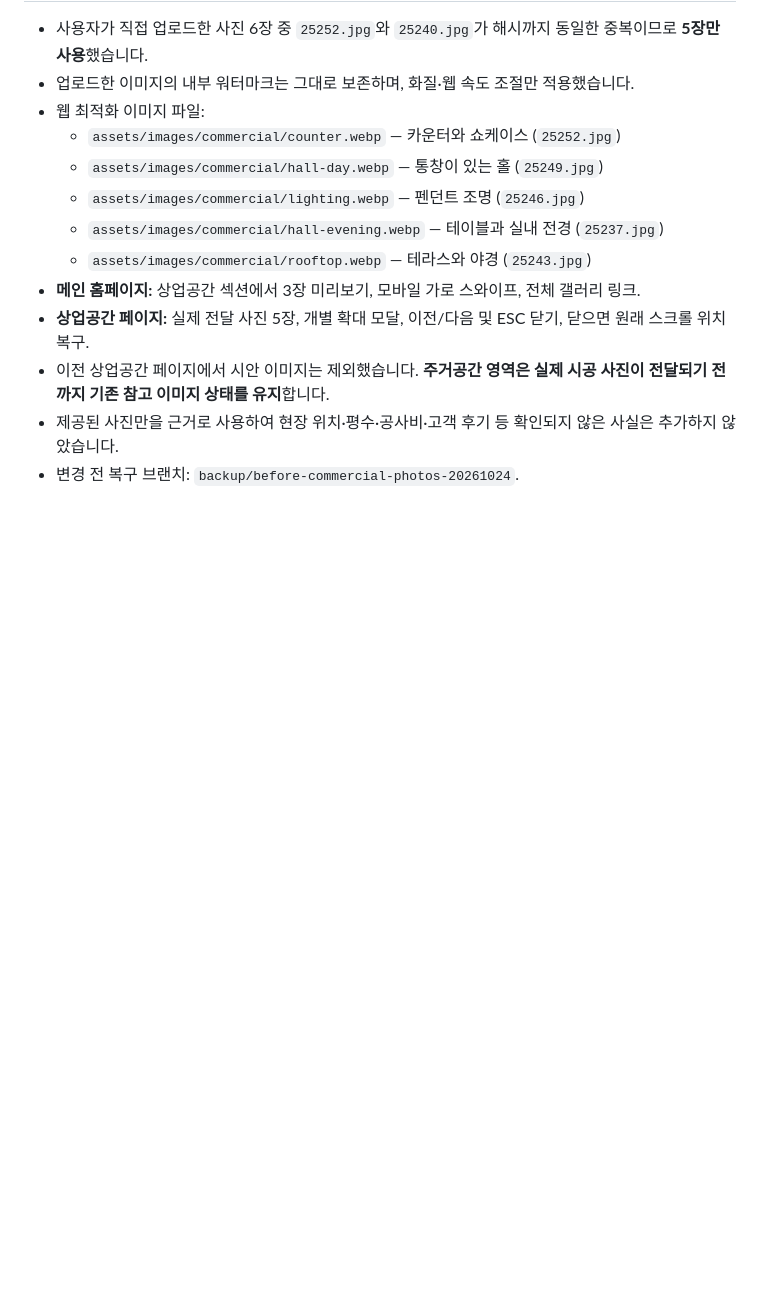
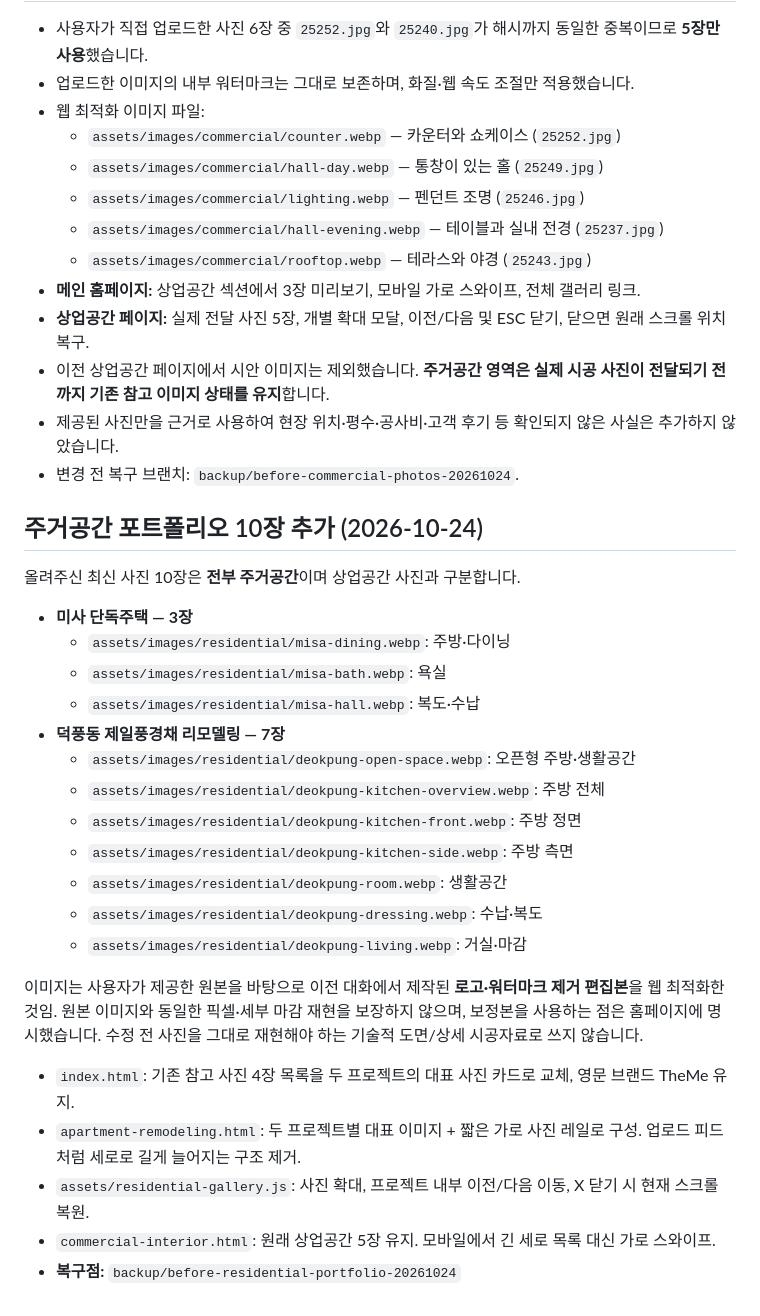
Before and after one commit to bins-hub/theme-interior, a Markdown page: README.md, the part around the change. Rendered like a GitHub page; blank space fills up the shorter version.

Commit message:
Record two residential projects, original/edited image distinction, and rollback instructions

```diff
--- a/README.md
+++ b/README.md
@@ -124,3 +124,28 @@ assets/favicon.svg    기본 임시 아이콘
 - 이전 상업공간 페이지에서 시안 이미지는 제외했습니다. **주거공간 영역은 실제 시공 사진이 전달되기 전까지 기존 참고 이미지 상태를 유지**합니다.
 - 제공된 사진만을 근거로 사용하여 현장 위치·평수·공사비·고객 후기 등 확인되지 않은 사실은 추가하지 않았습니다.
 - 변경 전 복구 브랜치: `backup/before-commercial-photos-20261024`.
+
+## 주거공간 포트폴리오 10장 추가 (2026-10-24)
+
+올려주신 최신 사진 10장은 **전부 주거공간**이며 상업공간 사진과 구분합니다.
+
+- **미사 단독주택 — 3장**
+  - `assets/images/residential/misa-dining.webp`: 주방·다이닝
+  - `assets/images/residential/misa-bath.webp`: 욕실
+  - `assets/images/residential/misa-hall.webp`: 복도·수납
+- **덕풍동 제일풍경채 리모델링 — 7장**
+  - `assets/images/residential/deokpung-open-space.webp`: 오픈형 주방·생활공간
+  - `assets/images/residential/deokpung-kitchen-overview.webp`: 주방 전체
+  - `assets/images/residential/deokpung-kitchen-front.webp`: 주방 정면
+  - `assets/images/residential/deokpung-kitchen-side.webp`: 주방 측면
+  - `assets/images/residential/deokpung-room.webp`: 생활공간
+  - `assets/images/residential/deokpung-dressing.webp`: 수납·복도
+  - `assets/images/residential/deokpung-living.webp`: 거실·마감
+
+이미지는 사용자가 제공한 원본을 바탕으로 이전 대화에서 제작된 **로고·워터마크 제거 편집본**을 웹 최적화한 것임. 원본 이미지와 동일한 픽셀·세부 마감 재현을 보장하지 않으며, 보정본을 사용하는 점은 홈페이지에 명시했습니다. 수정 전 사진을 그대로 재현해야 하는 기술적 도면/상세 시공자료로 쓰지 않습니다.
+
+- `index.html`: 기존 참고 사진 4장 목록을 두 프로젝트의 대표 사진 카드로 교체, 영문 브랜드 TheMe 유지.
+- `apartment-remodeling.html`: 두 프로젝트별 대표 이미지 + 짧은 가로 사진 레일로 구성. 업로드 피드처럼 세로로 길게 늘어지는 구조 제거.
+- `assets/residential-gallery.js`: 사진 확대, 프로젝트 내부 이전/다음 이동, X 닫기 시 현재 스크롤 복원.
+- `commercial-interior.html`: 원래 상업공간 5장 유지. 모바일에서 긴 세로 목록 대신 가로 스와이프.
+- **복구점:** `backup/before-residential-portfolio-20261024`
```
